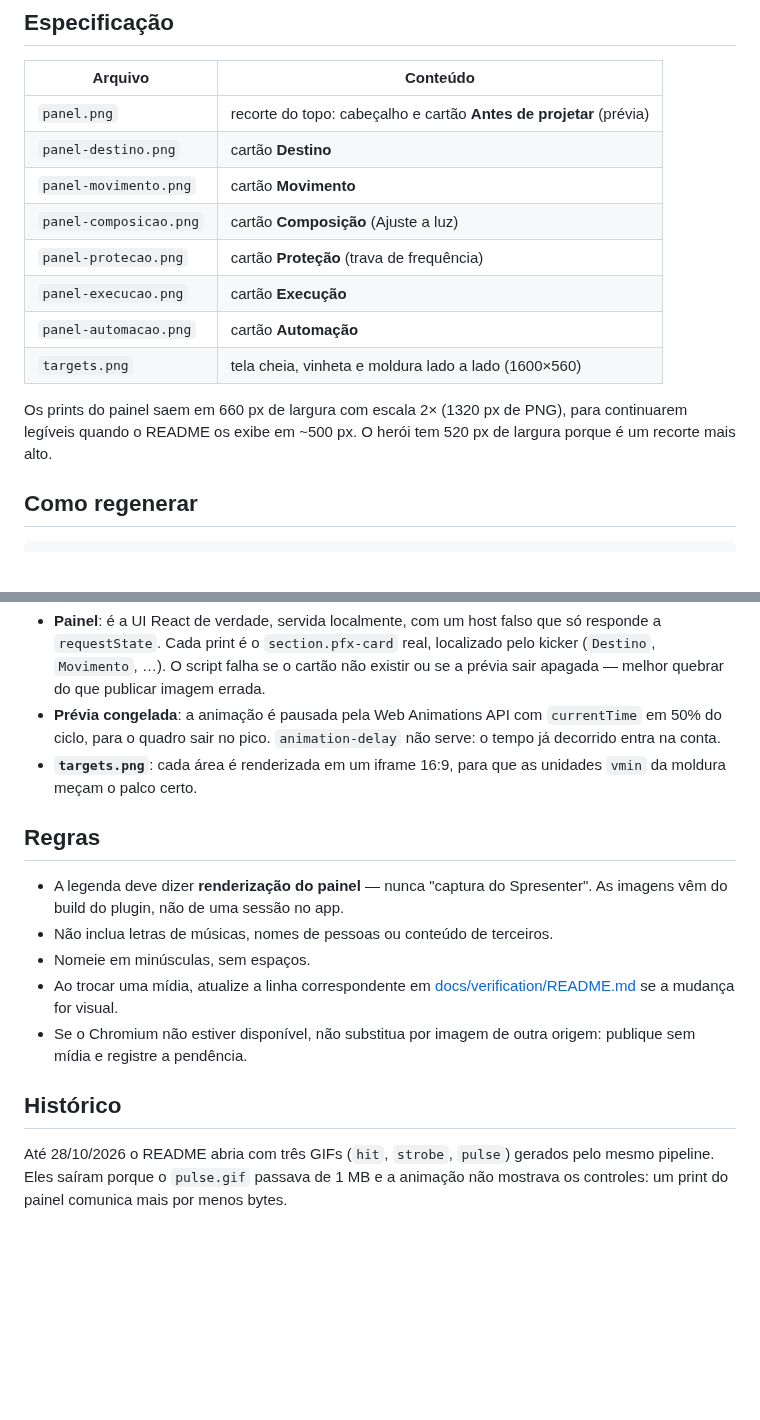
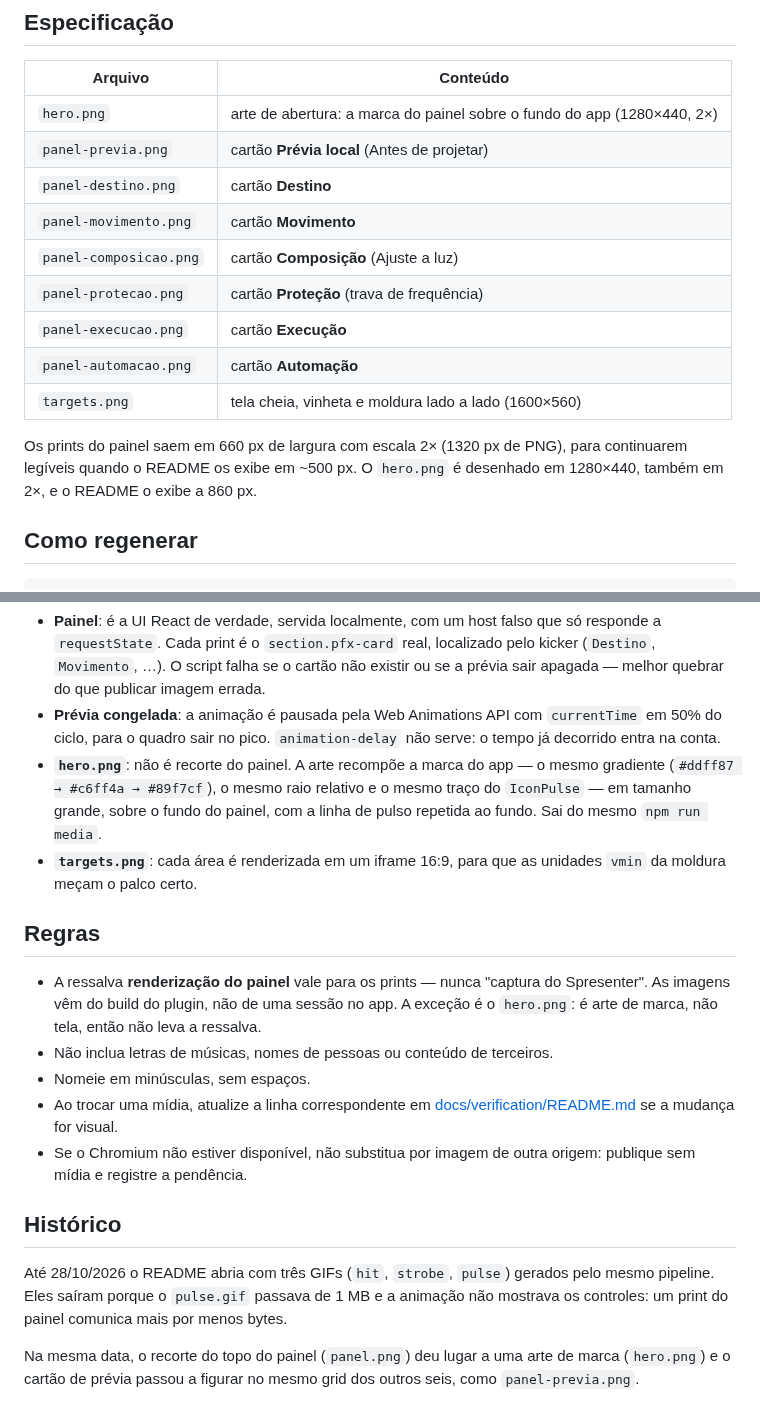
Before and after one commit to ariellaureanorosas/spresenter-pulse-fx, a Markdown page: docs/media/README.md, 2 parts joined by grey strips. Drawn GitHub-style; blank space fills up the shorter version.

Commit message:
docs: arte de marca no topo e prévia no grid (#12)

```diff
--- a/docs/media/README.md
+++ b/docs/media/README.md
@@ -7,7 +7,8 @@ mídia é parte da documentação.
 
 | Arquivo | Conteúdo |
 |---|---|
-| `panel.png` | recorte do topo: cabeçalho e cartão **Antes de projetar** (prévia) |
+| `hero.png` | arte de abertura: a marca do painel sobre o fundo do app (1280×440, 2×) |
+| `panel-previa.png` | cartão **Prévia local** (Antes de projetar) |
 | `panel-destino.png` | cartão **Destino** |
 | `panel-movimento.png` | cartão **Movimento** |
 | `panel-composicao.png` | cartão **Composição** (Ajuste a luz) |
@@ -17,8 +18,8 @@ mídia é parte da documentação.
 | `targets.png` | tela cheia, vinheta e moldura lado a lado (1600×560) |
 
 Os prints do painel saem em 660 px de largura com escala 2× (1320 px de PNG),
-para continuarem legíveis quando o README os exibe em ~500 px. O herói tem
-520 px de largura porque é um recorte mais alto.
+para continuarem legíveis quando o README os exibe em ~500 px. O `hero.png` é
+desenhado em 1280×440, também em 2×, e o README o exibe a 860 px.
 
 ## Como regenerar
 
@@ -40,13 +41,18 @@ npx playwright install chromium
 - **Prévia congelada**: a animação é pausada pela Web Animations API com
   `currentTime` em 50% do ciclo, para o quadro sair no pico. `animation-delay`
   não serve: o tempo já decorrido entra na conta.
+- **`hero.png`**: não é recorte do painel. A arte recompõe a marca do app — o
+  mesmo gradiente (`#ddff87 → #c6ff4a → #89f7cf`), o mesmo raio relativo e o
+  mesmo traço do `IconPulse` — em tamanho grande, sobre o fundo do painel, com
+  a linha de pulso repetida ao fundo. Sai do mesmo `npm run media`.
 - **`targets.png`**: cada área é renderizada em um iframe 16:9, para que as
   unidades `vmin` da moldura meçam o palco certo.
 
 ## Regras
 
-- A legenda deve dizer **renderização do painel** — nunca "captura do
-  Spresenter". As imagens vêm do build do plugin, não de uma sessão no app.
+- A ressalva **renderização do painel** vale para os prints — nunca "captura do
+  Spresenter". As imagens vêm do build do plugin, não de uma sessão no app. A
+  exceção é o `hero.png`: é arte de marca, não tela, então não leva a ressalva.
 - Não inclua letras de músicas, nomes de pessoas ou conteúdo de terceiros.
 - Nomeie em minúsculas, sem espaços.
 - Ao trocar uma mídia, atualize a linha correspondente em
@@ -61,3 +67,7 @@ Até 28/10/2026 o README abria com três GIFs (`hit`, `strobe`, `pulse`) gerados
 pelo mesmo pipeline. Eles saíram porque o `pulse.gif` passava de 1 MB e a
 animação não mostrava os controles: um print do painel comunica mais por menos
 bytes.
+
+Na mesma data, o recorte do topo do painel (`panel.png`) deu lugar a uma arte de
+marca (`hero.png`) e o cartão de prévia passou a figurar no mesmo grid dos
+outros seis, como `panel-previa.png`.
```
Also changed, not shown: README.md (+8 -7 lines), docs/verification/README.md (+4 -4 lines), docs/media/hero.png (added), docs/media/panel-execucao.png, docs/media/panel-previa.png (added), docs/media/panel.png (deleted), docs/media/targets.png, 1 other file.
